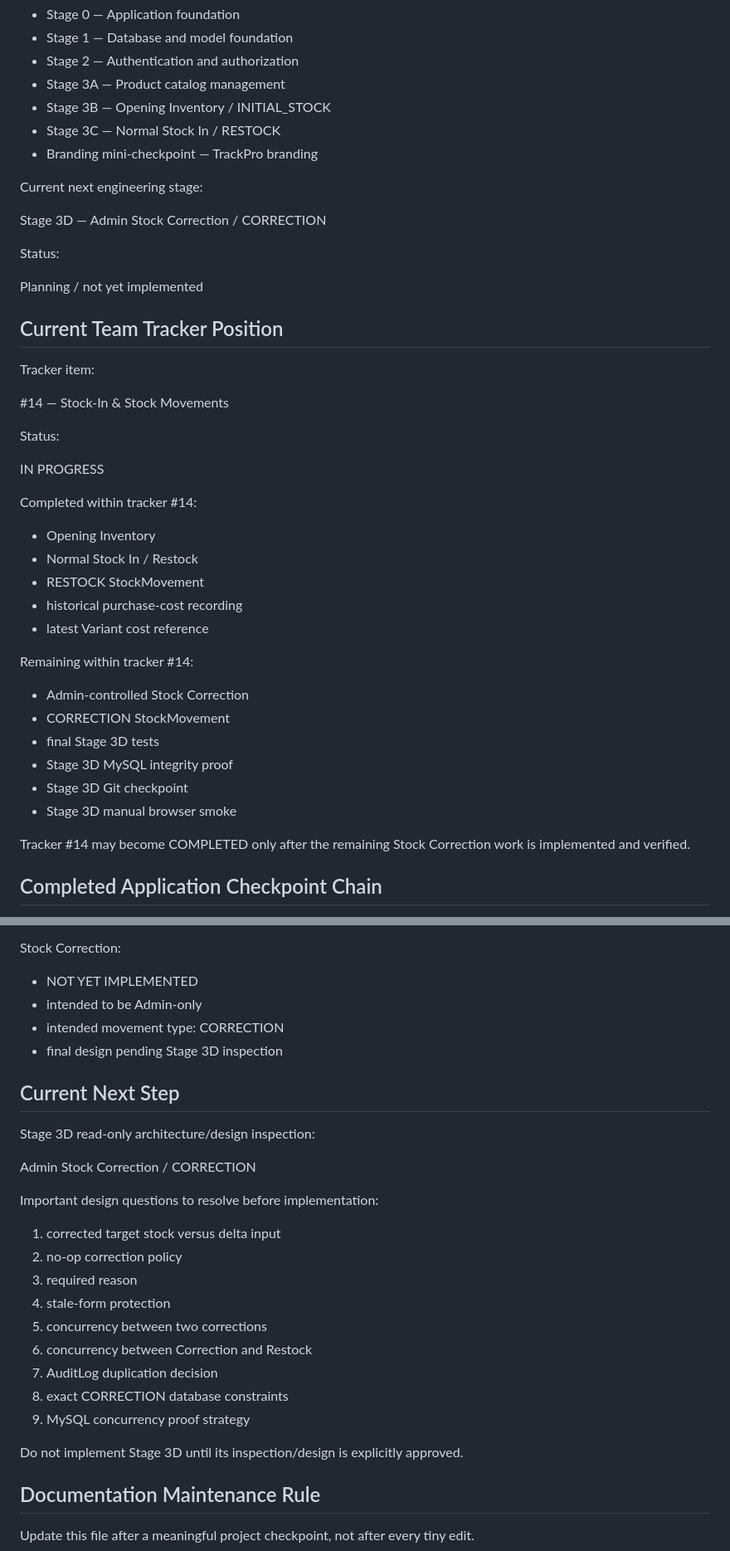
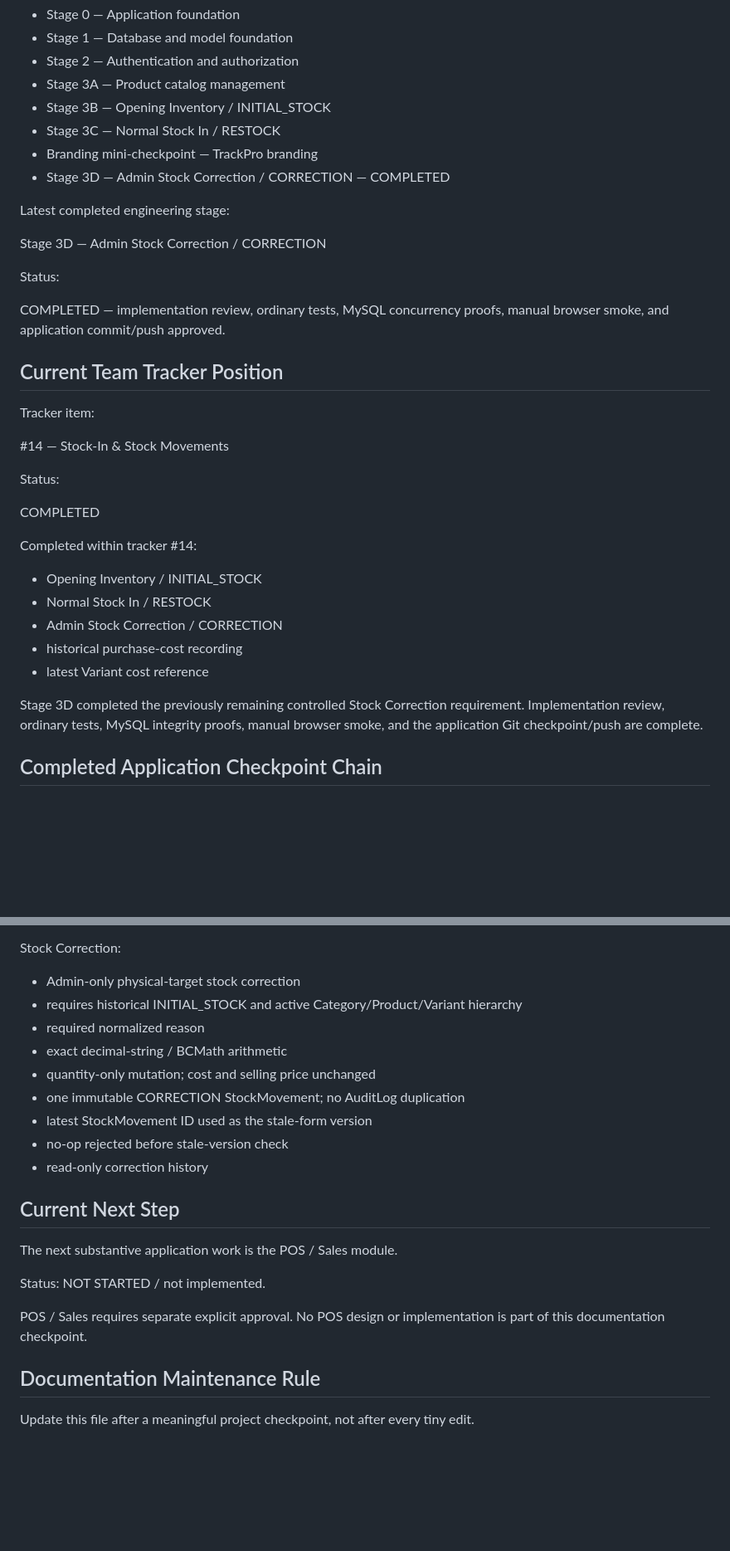
Before and after one commit to wariza818189/3a-trackpro-system, a Markdown page: PROJECT_STATUS.md, 2 parts joined by grey strips. Shown at 83% size. Drawn GitHub-style; blank space fills up the shorter version.

```diff
--- a/PROJECT_STATUS.md
+++ b/PROJECT_STATUS.md
@@ -53,14 +53,16 @@ Completed:
 - Stage 3B — Opening Inventory / INITIAL_STOCK
 - Stage 3C — Normal Stock In / RESTOCK
 - Branding mini-checkpoint — TrackPro branding
+- Stage 3D — Admin Stock Correction / CORRECTION — COMPLETED
 
-Current next engineering stage:
+Latest completed engineering stage:
 
 Stage 3D — Admin Stock Correction / CORRECTION
 
 Status:
 
-Planning / not yet implemented
+COMPLETED — implementation review, ordinary tests, MySQL concurrency proofs,
+manual browser smoke, and application commit/push approved.
 
 ## Current Team Tracker Position
 
@@ -70,27 +72,19 @@ Tracker item:
 
 Status:
 
-IN PROGRESS
+COMPLETED
 
 Completed within tracker #14:
 
-- Opening Inventory
-- Normal Stock In / Restock
-- RESTOCK StockMovement
+- Opening Inventory / INITIAL_STOCK
+- Normal Stock In / RESTOCK
+- Admin Stock Correction / CORRECTION
 - historical purchase-cost recording
 - latest Variant cost reference
 
-Remaining within tracker #14:
-
-- Admin-controlled Stock Correction
-- CORRECTION StockMovement
-- final Stage 3D tests
-- Stage 3D MySQL integrity proof
-- Stage 3D Git checkpoint
-- Stage 3D manual browser smoke
-
-Tracker #14 may become COMPLETED only after the remaining Stock Correction work
-is implemented and verified.
+Stage 3D completed the previously remaining controlled Stock Correction
+requirement. Implementation review, ordinary tests, MySQL integrity proofs,
+manual browser smoke, and the application Git checkpoint/push are complete.
 
 ## Completed Application Checkpoint Chain
 
@@ -359,30 +426,24 @@ Normal Stock In:
 
 Stock Correction:
 
-- NOT YET IMPLEMENTED
-- intended to be Admin-only
-- intended movement type: CORRECTION
-- final design pending Stage 3D inspection
+- Admin-only physical-target stock correction
+- requires historical INITIAL_STOCK and active Category/Product/Variant hierarchy
+- required normalized reason
+- exact decimal-string / BCMath arithmetic
+- quantity-only mutation; cost and selling price unchanged
+- one immutable CORRECTION StockMovement; no AuditLog duplication
+- latest StockMovement ID used as the stale-form version
+- no-op rejected before stale-version check
+- read-only correction history
 
 ## Current Next Step
 
-Stage 3D read-only architecture/design inspection:
+The next substantive application work is the POS / Sales module.
 
-Admin Stock Correction / CORRECTION
+Status: NOT STARTED / not implemented.
 
-Important design questions to resolve before implementation:
-
-1. corrected target stock versus delta input
-2. no-op correction policy
-3. required reason
-4. stale-form protection
-5. concurrency between two corrections
-6. concurrency between Correction and Restock
-7. AuditLog duplication decision
-8. exact CORRECTION database constraints
-9. MySQL concurrency proof strategy
-
-Do not implement Stage 3D until its inspection/design is explicitly approved.
+POS / Sales requires separate explicit approval. No POS design or implementation
+is part of this documentation checkpoint.
 
 ## Documentation Maintenance Rule
 
```
Also changed, not shown: other parts of PROJECT_STATUS.md (+87 -14 lines).
